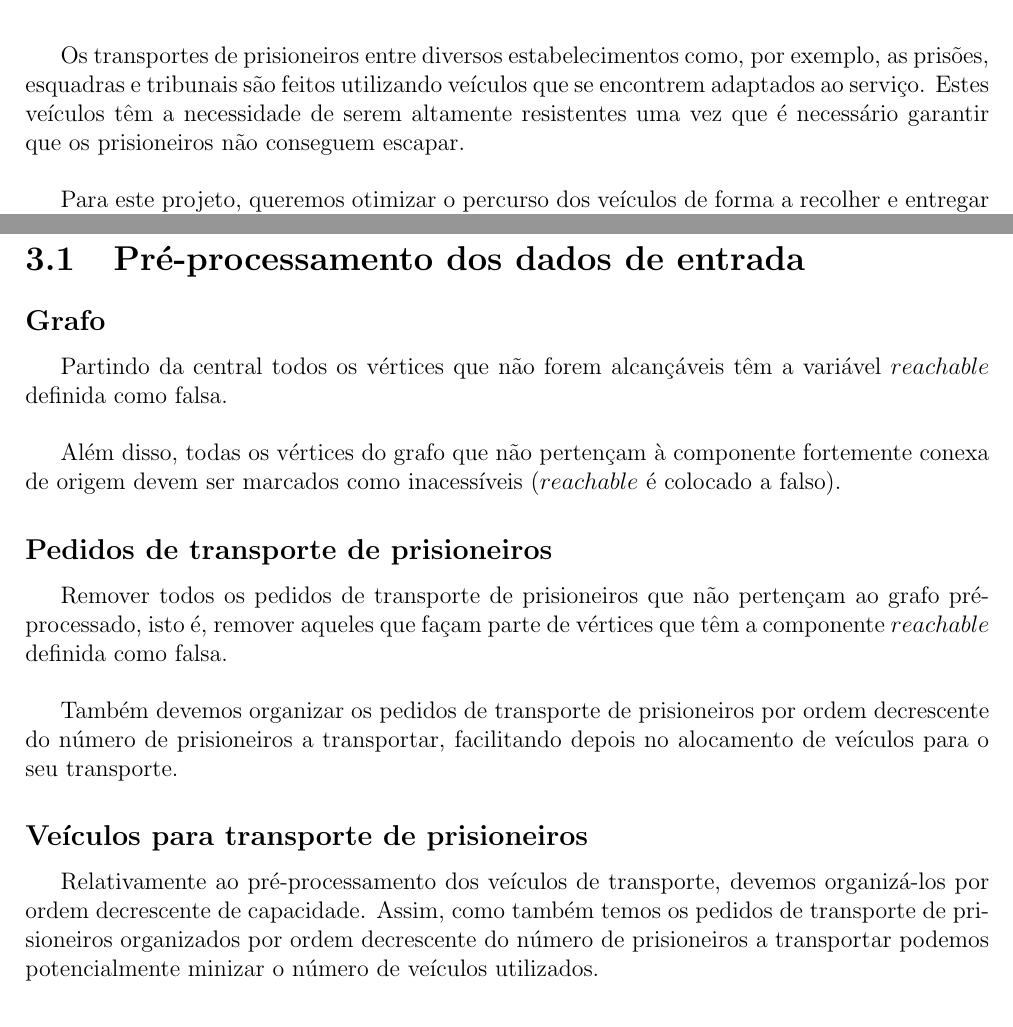
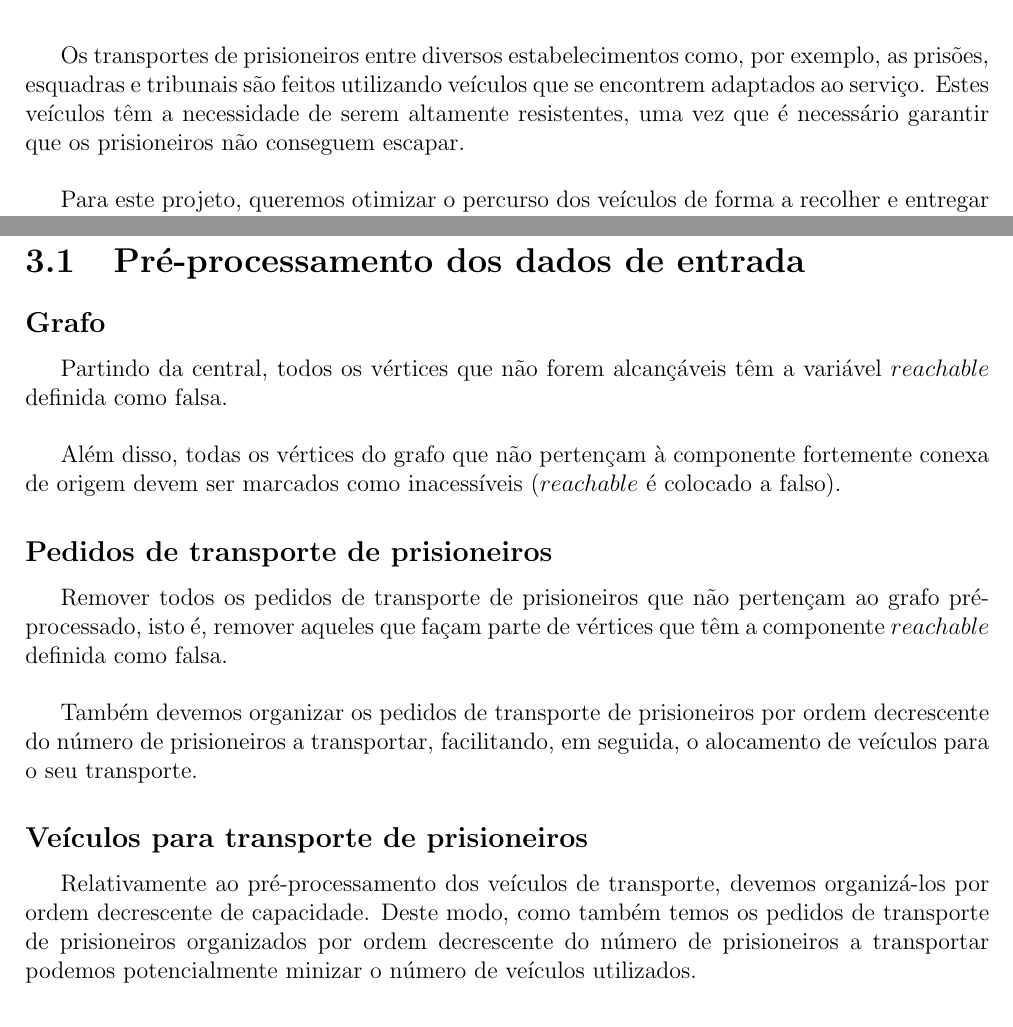
Before and after one commit to Telmooo/feup-cal, a LaTeX book (report/report.tex): two parts of pages 3 and 7 of 21, joined at a grey line, cut so that both start at the same text. Compiled offline with pdfLaTeX.

Commit message:
small sintax

```diff
--- a/report/report.tex
+++ b/report/report.tex
@@ -124,7 +124,7 @@
 %----------------------------------------------------------------------------------------
 \chapter[Descrição do Problema][Descrição do Problema]{Descrição do Problema} \label{\thechapter}
 
-Os transportes de prisioneiros entre diversos estabelecimentos como, por exemplo, as prisões, esquadras e tribunais são feitos utilizando veículos que se encontrem adaptados ao serviço. Estes veículos têm a necessidade de serem altamente resistentes uma vez que é necessário garantir que os prisioneiros não conseguem escapar.
+Os transportes de prisioneiros entre diversos estabelecimentos como, por exemplo, as prisões, esquadras e tribunais são feitos utilizando veículos que se encontrem adaptados ao serviço. Estes veículos têm a necessidade de serem altamente resistentes, uma vez que é necessário garantir que os prisioneiros não conseguem escapar.
 
 Para este projeto, queremos otimizar o percurso dos veículos de forma a recolher e entregar os prisioneiros nos pontos de interesse. De modo a cumprir o pretendido, é possível dividir o nosso projeto nas seguintes fases:
 
@@ -260,17 +260,17 @@ Deste modo, obtivemos a função objetivo para o nosso problema que se encontra
 \section{Pré-processamento dos dados de entrada}
 
 \subsection{Grafo}
-Partindo da central todos os vértices que não forem alcançáveis têm a variável $reachable$ definida como falsa.
+Partindo da central, todos os vértices que não forem alcançáveis têm a variável $reachable$ definida como falsa.
 
 Além disso, todas os vértices do grafo que não pertençam à componente fortemente conexa de origem devem ser marcados como inacessíveis ($reachable$ é colocado a falso).
 
 \subsection{Pedidos de transporte de prisioneiros}
 Remover todos os pedidos de transporte de prisioneiros que não pertençam ao grafo pré-processado, isto é, remover aqueles que façam parte de vértices que têm a componente $reachable$ definida como falsa.
 
-Também devemos organizar os pedidos de transporte de prisioneiros por ordem decrescente do número de prisioneiros a transportar, facilitando depois no alocamento de veículos para o seu transporte.
+Também devemos organizar os pedidos de transporte de prisioneiros por ordem decrescente do número de prisioneiros a transportar, facilitando, em seguida, o alocamento de veículos para o seu transporte.
 
 \subsection{Veículos para transporte de prisioneiros}
-Relativamente ao pré-processamento dos veículos de transporte, devemos organizá-los por ordem decrescente de capacidade. Assim, como também temos os pedidos de transporte de prisioneiros organizados por ordem decrescente do número de prisioneiros a transportar podemos potencialmente minizar o número de veículos utilizados.
+Relativamente ao pré-processamento dos veículos de transporte, devemos organizá-los por ordem decrescente de capacidade. Deste modo, como também temos os pedidos de transporte de prisioneiros organizados por ordem decrescente do número de prisioneiros a transportar podemos potencialmente minizar o número de veículos utilizados.
 
 \section{Identificação do problema}
 
```
